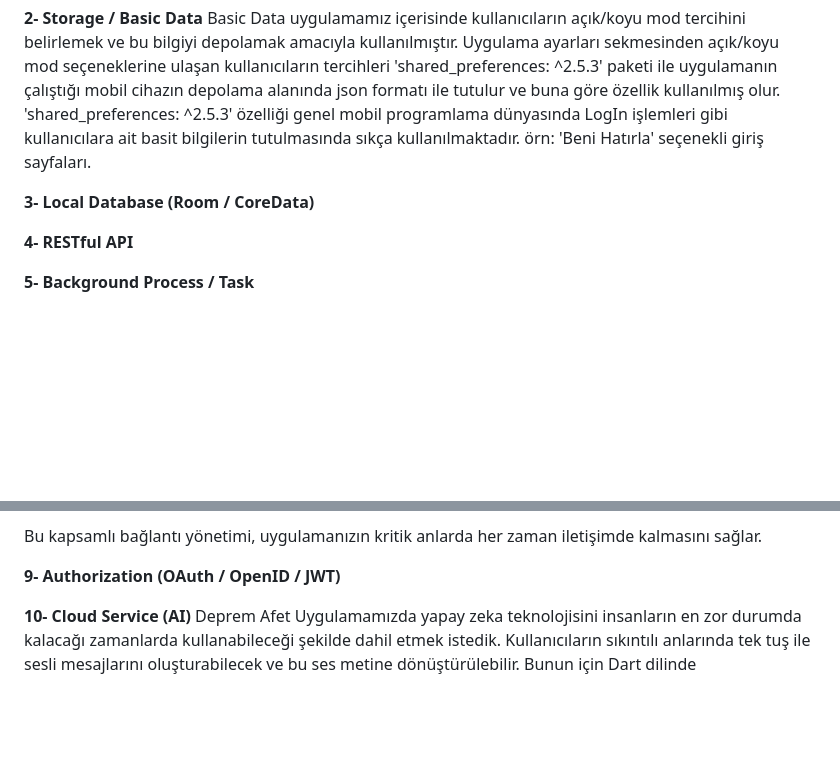
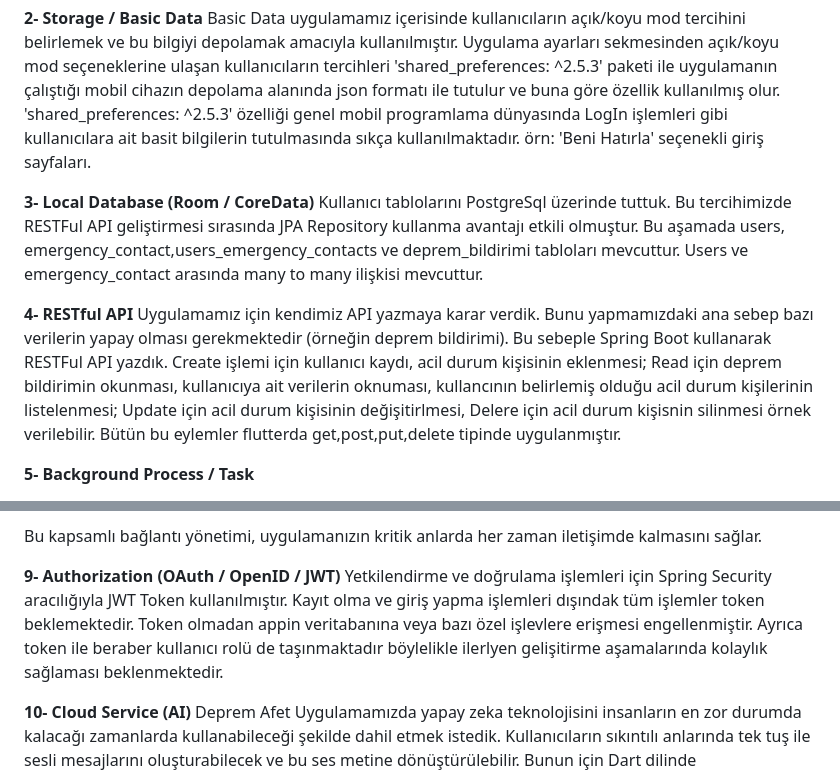
Before and after one commit to mvturkmen/afet_acil_durum_app, a Markdown page: README.md, 2 parts joined by grey strips. Rendered like a GitHub page; blank space fills up the shorter version.

```diff
--- a/README.md
+++ b/README.md
@@ -47,9 +47,10 @@ Proje, Android Studio kullanılarak Flutter ile geliştirilmiştir.
   Basic Data uygulamamız içerisinde kullanıcıların açık/koyu mod tercihini belirlemek ve bu bilgiyi depolamak amacıyla kullanılmıştır. Uygulama ayarları sekmesinden açık/koyu mod seçeneklerine ulaşan kullanıcıların tercihleri 'shared_preferences: ^2.5.3' paketi ile uygulamanın çalıştığı mobil cihazın depolama alanında json formatı ile tutulur ve buna göre özellik kullanılmış olur. 'shared_preferences: ^2.5.3' özelliği genel mobil programlama dünyasında LogIn işlemleri gibi kullanıcılara ait basit bilgilerin tutulmasında sıkça kullanılmaktadır. örn: 'Beni Hatırla' seçenekli giriş sayfaları.
 
 **3- Local Database (Room / CoreData)**
-
+Kullanıcı tablolarını PostgreSql üzerinde tuttuk. Bu tercihimizde RESTFul API geliştirmesi sırasında JPA Repository kullanma avantajı etkili olmuştur. Bu aşamada users, emergency_contact,users_emergency_contacts ve deprem_bildirimi tabloları mevcuttur.  Users ve emergency_contact arasında many to many ilişkisi mevcuttur.
 
 **4- RESTful API**
+Uygulamamız için kendimiz API yazmaya karar verdik. Bunu yapmamızdaki ana sebep bazı verilerin yapay olması gerekmektedir (örneğin deprem bildirimi). Bu sebeple Spring Boot kullanarak RESTFul API yazdık. Create işlemi için kullanıcı kaydı, acil durum kişisinin eklenmesi; Read için deprem bildirimin okunması, kullanıcıya ait verilerin oknuması, kullancının belirlemiş olduğu acil durum kişilerinin listelenmesi; Update için acil durum kişisinin değişitirlmesi, Delere için acil durum kişisnin silinmesi örnek verilebilir. Bütün bu eylemler flutterda get,post,put,delete tipinde uygulanmıştır.
 
 
 **5- Background Process / Task**
@@ -71,6 +72,7 @@ Uygulama, internet bağlantınızın çevrimiçi, çevrimdışı veya sınırlı
 Bu kapsamlı bağlantı yönetimi, uygulamanızın kritik anlarda her zaman iletişimde kalmasını sağlar.
 
 **9- Authorization (OAuth / OpenID / JWT)**
+Yetkilendirme ve doğrulama işlemleri için Spring Security aracılığıyla JWT Token kullanılmıştır. Kayıt olma ve giriş yapma işlemleri dışındak tüm işlemler token beklemektedir. Token olmadan appin veritabanına veya bazı özel işlevlere erişmesi engellenmiştir. Ayrıca token ile beraber kullanıcı rolü de taşınmaktadır böylelikle ilerlyen gelişitirme aşamalarında kolaylık sağlaması beklenmektedir.
 
 
 **10- Cloud Service (AI)**
```
